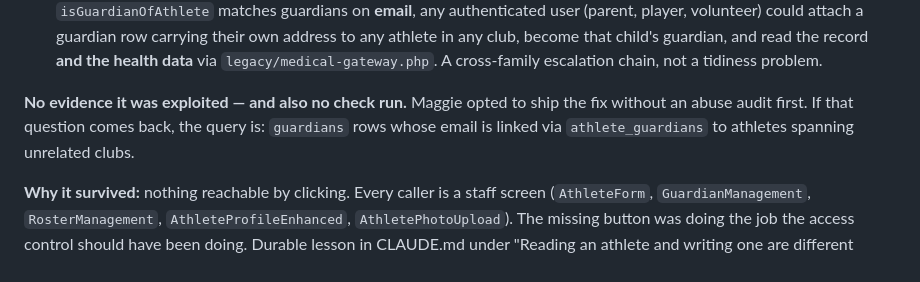
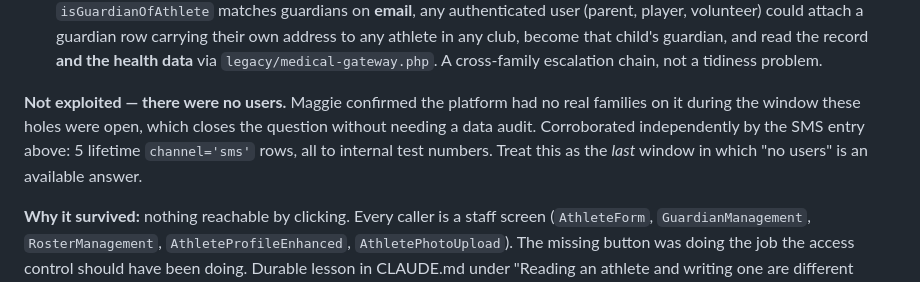
Before and after one commit to magnusmagz/TeamselevatedProduction, a Markdown page: CHANGELOG.md, the part around the change. GitHub-like rendering.

Commit message:
Changelog: the write-scope holes were never exploited — no users yet
Maggie confirmed there were no real families on the platform during the
window. Corroborated by the SMS entry: 5 lifetime sms rows, all internal
test numbers.

Co-Authored-By: Claude Opus 5 (1M context) <noreply@anthropic.com>

```diff
--- a/CHANGELOG.md
+++ b/CHANGELOG.md
@@ -171,9 +171,10 @@ Four handlers, in ascending order of severity:
   in any club, become that child's guardian, and read the record **and the health data** via
   `legacy/medical-gateway.php`. A cross-family escalation chain, not a tidiness problem.
 
-**No evidence it was exploited — and also no check run.** Maggie opted to ship the fix without an
-abuse audit first. If that question comes back, the query is: `guardians` rows whose email is linked
-via `athlete_guardians` to athletes spanning unrelated clubs.
+**Not exploited — there were no users.** Maggie confirmed the platform had no real families on it
+during the window these holes were open, which closes the question without needing a data audit.
+Corroborated independently by the SMS entry above: 5 lifetime `channel='sms'` rows, all to internal
+test numbers. Treat this as the *last* window in which "no users" is an available answer.
 
 **Why it survived:** nothing reachable by clicking. Every caller is a staff screen (`AthleteForm`,
 `GuardianManagement`, `RosterManagement`, `AthleteProfileEnhanced`, `AthletePhotoUpload`). The
```
